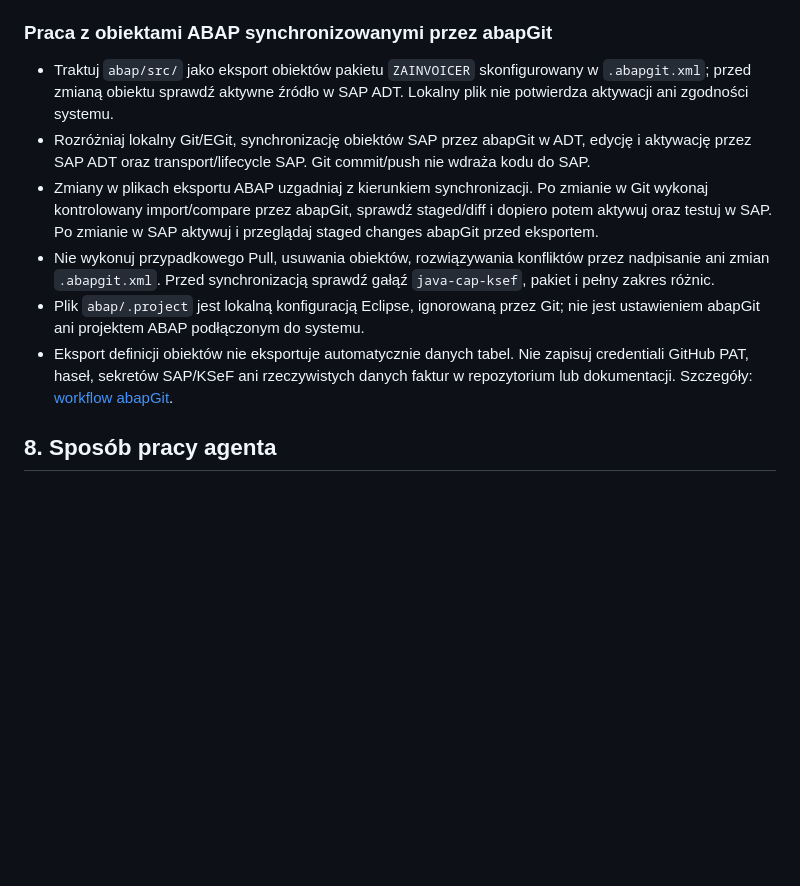
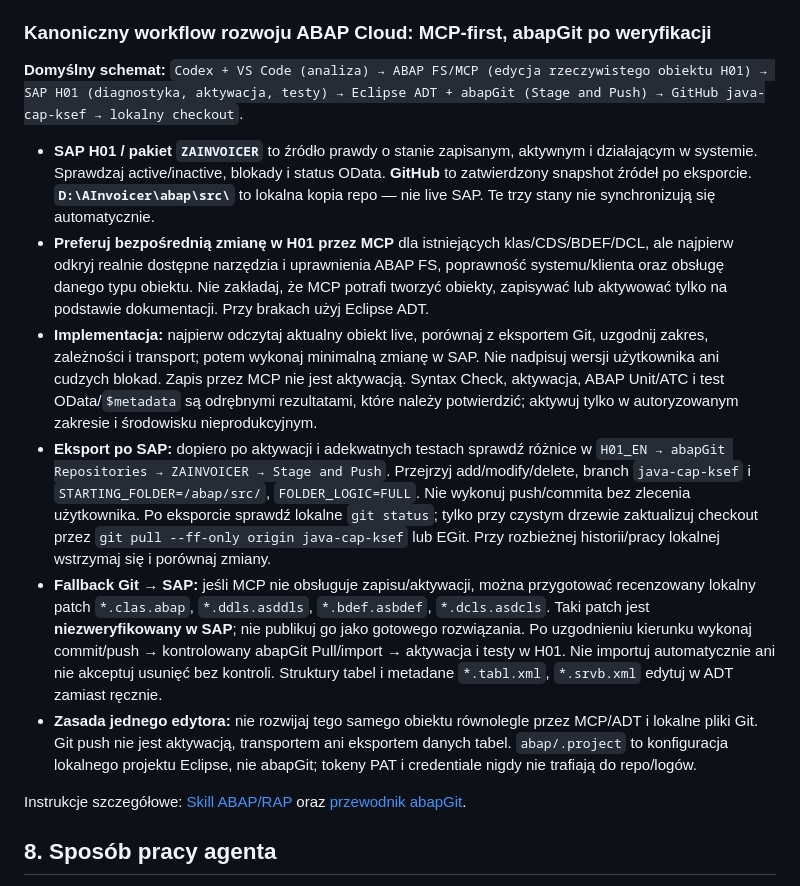
Before and after one commit to scaamp/AInvoicer, a Markdown page: AGENTS.md, the part around the change. Drawn GitHub-style; blank space fills up the shorter version.

Commit message:
docs(abap): establish Codex MCP-first RAP development workflow

```diff
--- a/AGENTS.md
+++ b/AGENTS.md
@@ -109,14 +109,18 @@ Pierwszy vertical slice: **jedna syntetyczna faktura w KSeF TEST, od SAP Remote
 - Nie modyfikuj przypadkowo istniejących RAP/UI5/Node/Python. Zmieniaj tylko pliki potrzebne do zadania; nie commituj wygenerowanych artefaktów ani zależności.
 - Zmiany w architekturze lub właścicielu danych najpierw opisz jako decyzję z kompromisami; nie wykonuj cichej migracji.
 
-### Praca z obiektami ABAP synchronizowanymi przez abapGit
+### Kanoniczny workflow rozwoju ABAP Cloud: MCP-first, abapGit po weryfikacji
 
-- Traktuj `abap/src/` jako eksport obiektów pakietu `ZAINVOICER` skonfigurowany w `.abapgit.xml`; przed zmianą obiektu sprawdź aktywne źródło w SAP ADT. Lokalny plik nie potwierdza aktywacji ani zgodności systemu.
-- Rozróżniaj lokalny Git/EGit, synchronizację obiektów SAP przez abapGit w ADT, edycję i aktywację przez SAP ADT oraz transport/lifecycle SAP. Git commit/push nie wdraża kodu do SAP.
-- Zmiany w plikach eksportu ABAP uzgadniaj z kierunkiem synchronizacji. Po zmianie w Git wykonaj kontrolowany import/compare przez abapGit, sprawdź staged/diff i dopiero potem aktywuj oraz testuj w SAP. Po zmianie w SAP aktywuj i przeglądaj staged changes abapGit przed eksportem.
-- Nie wykonuj przypadkowego Pull, usuwania obiektów, rozwiązywania konfliktów przez nadpisanie ani zmian `.abapgit.xml`. Przed synchronizacją sprawdź gałąź `java-cap-ksef`, pakiet i pełny zakres różnic.
-- Plik `abap/.project` jest lokalną konfiguracją Eclipse, ignorowaną przez Git; nie jest ustawieniem abapGit ani projektem ABAP podłączonym do systemu.
-- Eksport definicji obiektów nie eksportuje automatycznie danych tabel. Nie zapisuj credentiali GitHub PAT, haseł, sekretów SAP/KSeF ani rzeczywistych danych faktur w repozytorium lub dokumentacji. Szczegóły: [workflow abapGit](docs/guides/ABAPGIT_WORKFLOW.md).
+**Domyślny schemat:** `Codex + VS Code (analiza) → ABAP FS/MCP (edycja rzeczywistego obiektu H01) → SAP H01 (diagnostyka, aktywacja, testy) → Eclipse ADT + abapGit (Stage and Push) → GitHub java-cap-ksef → lokalny checkout`.
+
+- **SAP H01 / pakiet `ZAINVOICER`** to źródło prawdy o stanie zapisanym, aktywnym i działającym w systemie. Sprawdzaj active/inactive, blokady i status OData. **GitHub** to zatwierdzony snapshot źródeł po eksporcie. **`D:\AInvoicer\abap\src\`** to lokalna kopia repo — nie live SAP. Te trzy stany nie synchronizują się automatycznie.
+- **Preferuj bezpośrednią zmianę w H01 przez MCP** dla istniejących klas/CDS/BDEF/DCL, ale najpierw odkryj realnie dostępne narzędzia i uprawnienia ABAP FS, poprawność systemu/klienta oraz obsługę danego typu obiektu. Nie zakładaj, że MCP potrafi tworzyć obiekty, zapisywać lub aktywować tylko na podstawie dokumentacji. Przy brakach użyj Eclipse ADT.
+- **Implementacja:** najpierw odczytaj aktualny obiekt live, porównaj z eksportem Git, uzgodnij zakres, zależności i transport; potem wykonaj minimalną zmianę w SAP. Nie nadpisuj wersji użytkownika ani cudzych blokad. Zapis przez MCP nie jest aktywacją. Syntax Check, aktywacja, ABAP Unit/ATC i test OData/`$metadata` są odrębnymi rezultatami, które należy potwierdzić; aktywuj tylko w autoryzowanym zakresie i środowisku nieprodukcyjnym.
+- **Eksport po SAP:** dopiero po aktywacji i adekwatnych testach sprawdź różnice w `H01_EN → abapGit Repositories → ZAINVOICER → Stage and Push`. Przejrzyj add/modify/delete, branch `java-cap-ksef` i `STARTING_FOLDER=/abap/src/`, `FOLDER_LOGIC=FULL`. Nie wykonuj push/commita bez zlecenia użytkownika. Po eksporcie sprawdź lokalne `git status`; tylko przy czystym drzewie zaktualizuj checkout przez `git pull --ff-only origin java-cap-ksef` lub EGit. Przy rozbieżnej historii/pracy lokalnej wstrzymaj się i porównaj zmiany.
+- **Fallback Git → SAP:** jeśli MCP nie obsługuje zapisu/aktywacji, można przygotować recenzowany lokalny patch `*.clas.abap`, `*.ddls.asddls`, `*.bdef.asbdef`, `*.dcls.asdcls`. Taki patch jest **niezweryfikowany w SAP**; nie publikuj go jako gotowego rozwiązania. Po uzgodnieniu kierunku wykonaj commit/push → kontrolowany abapGit Pull/import → aktywacja i testy w H01. Nie importuj automatycznie ani nie akceptuj usunięć bez kontroli. Struktury tabel i metadane `*.tabl.xml`, `*.srvb.xml` edytuj w ADT zamiast ręcznie.
+- **Zasada jednego edytora:** nie rozwijaj tego samego obiektu równolegle przez MCP/ADT i lokalne pliki Git. Git push nie jest aktywacją, transportem ani eksportem danych tabel. `abap/.project` to konfiguracja lokalnego projektu Eclipse, nie abapGit; tokeny PAT i credentiale nigdy nie trafiają do repo/logów.
+
+Instrukcje szczegółowe: [Skill ABAP/RAP](.agents/skills/ainvoicer-abap-rap/SKILL.md) oraz [przewodnik abapGit](docs/guides/ABAPGIT_WORKFLOW.md).
 
 ## 8. Sposób pracy agenta
 
```
Also changed, not shown: docs/guides/ABAPGIT_WORKFLOW.md (+7 -1 lines), 1 other file.
